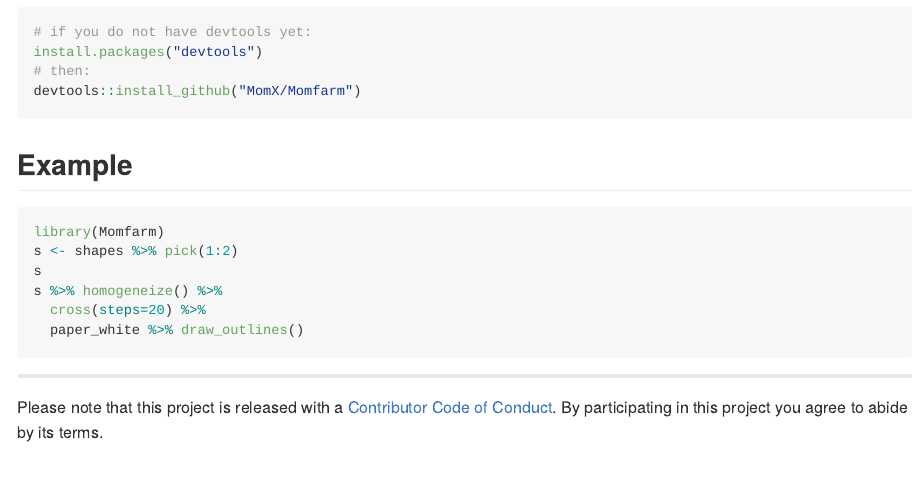
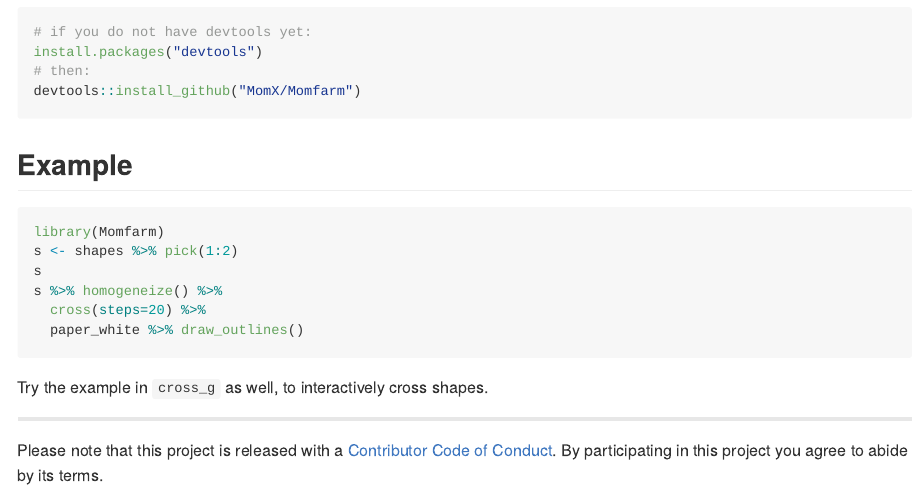
Before and after one commit to MomX/Momfarm, an R Markdown document (README.Rmd): the page in a window 1100 px wide, from 430 px down. Rendered offline with R 4.5, knitr and Pandoc, with nearby package versions; the code chunks are not run, so their results and figures are left out; badge pictures from the web are left out.

Commit message:
road to 0.1.0

````diff
--- a/README.Rmd
+++ b/README.Rmd
@@ -50,5 +50,7 @@ s %>% homogeneize() %>%
   paper_white %>% draw_outlines()
 ```
 
+Try the example in `cross_g` as well, to interactively cross shapes.
+
 ----
 Please note that this project is released with a [Contributor Code of Conduct](CONDUCT.md). By participating in this project you agree to abide by its terms.
````
